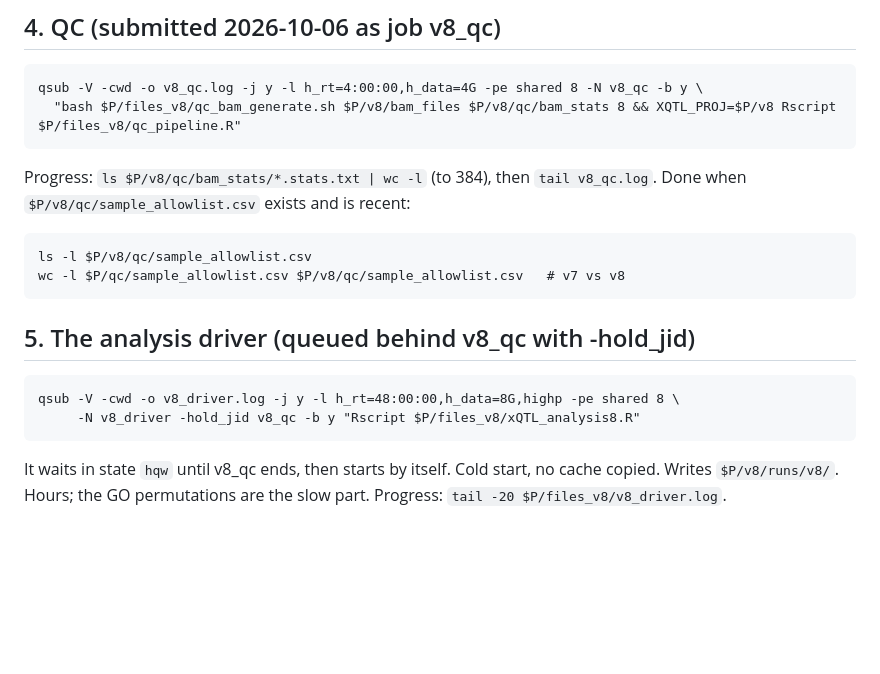
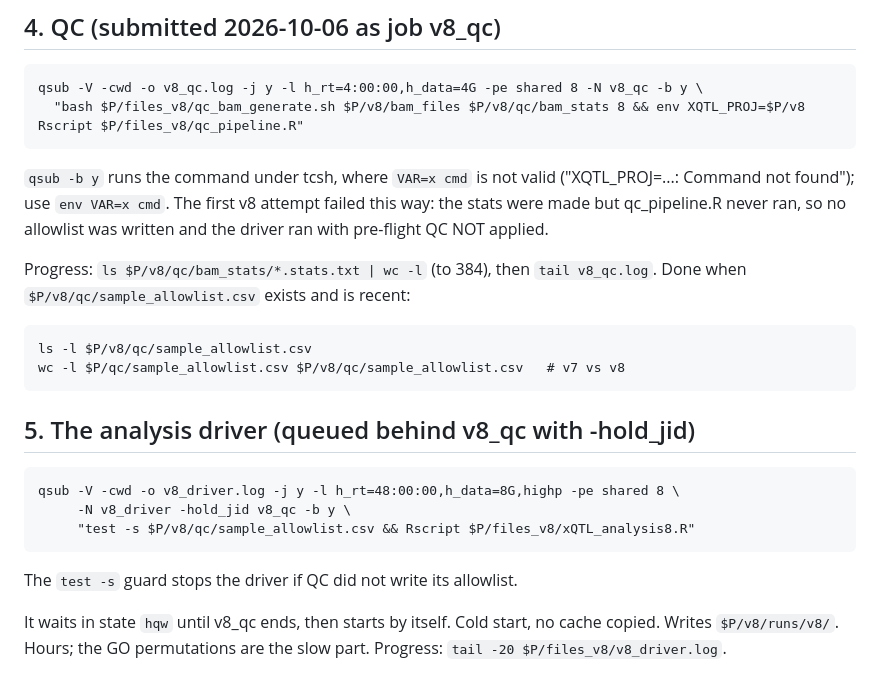
Before and after one commit to brunig/microscale-xqtl, a Markdown page: tools/V8_RUNBOOK.md, the part around the change. GitHub-like rendering; blank space fills up the shorter version.

Commit message:
V8_RUNBOOK: tcsh needs env VAR=x under qsub -b y; guard the driver on the allowlist
Co-Authored-By: Claude Opus 5.5 <noreply@anthropic.com>

```diff
--- a/tools/V8_RUNBOOK.md
+++ b/tools/V8_RUNBOOK.md
@@ -62,7 +62,12 @@ Done when `ls $P/v8/count_files/*.txt | wc -l` is 384 and qstat is empty.
 ## 4. QC   (submitted 2026-10-06 as job v8_qc)
 
     qsub -V -cwd -o v8_qc.log -j y -l h_rt=4:00:00,h_data=4G -pe shared 8 -N v8_qc -b y \
-      "bash $P/files_v8/qc_bam_generate.sh $P/v8/bam_files $P/v8/qc/bam_stats 8 && XQTL_PROJ=$P/v8 Rscript $P/files_v8/qc_pipeline.R"
+      "bash $P/files_v8/qc_bam_generate.sh $P/v8/bam_files $P/v8/qc/bam_stats 8 && env XQTL_PROJ=$P/v8 Rscript $P/files_v8/qc_pipeline.R"
+
+`qsub -b y` runs the command under tcsh, where `VAR=x cmd` is not valid
+("XQTL_PROJ=...: Command not found"); use `env VAR=x cmd`. The first v8
+attempt failed this way: the stats were made but qc_pipeline.R never ran, so
+no allowlist was written and the driver ran with pre-flight QC NOT applied.
 
 Progress: `ls $P/v8/qc/bam_stats/*.stats.txt | wc -l` (to 384), then `tail v8_qc.log`.
 Done when `$P/v8/qc/sample_allowlist.csv` exists and is recent:
@@ -73,7 +78,10 @@ Done when `$P/v8/qc/sample_allowlist.csv` exists and is recent:
 ## 5. The analysis driver   (queued behind v8_qc with -hold_jid)
 
     qsub -V -cwd -o v8_driver.log -j y -l h_rt=48:00:00,h_data=8G,highp -pe shared 8 \
-         -N v8_driver -hold_jid v8_qc -b y "Rscript $P/files_v8/xQTL_analysis8.R"
+         -N v8_driver -hold_jid v8_qc -b y \
+         "test -s $P/v8/qc/sample_allowlist.csv && Rscript $P/files_v8/xQTL_analysis8.R"
+
+The `test -s` guard stops the driver if QC did not write its allowlist.
 
 It waits in state `hqw` until v8_qc ends, then starts by itself. Cold start,
 no cache copied. Writes `$P/v8/runs/v8/`. Hours; the GO permutations are the
```
